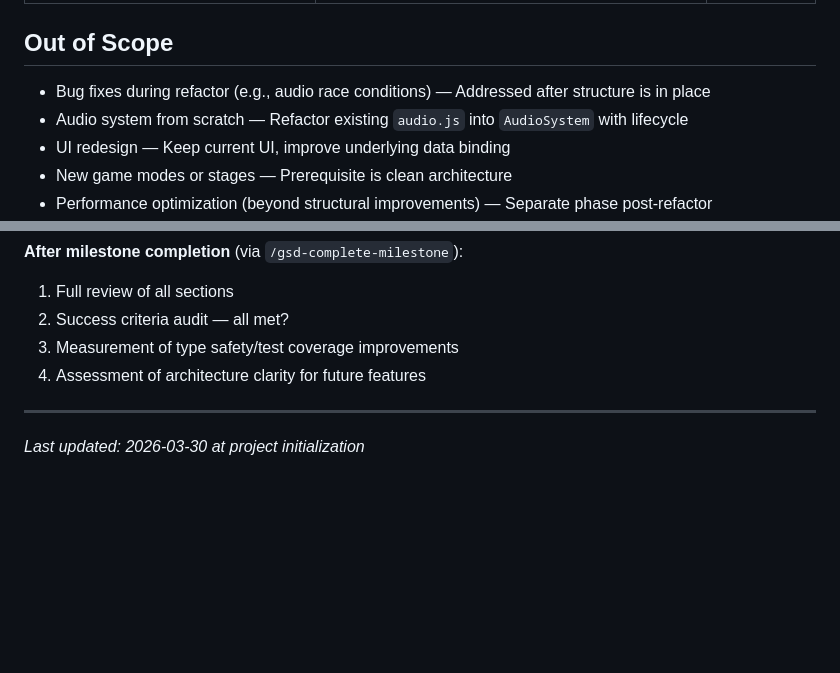
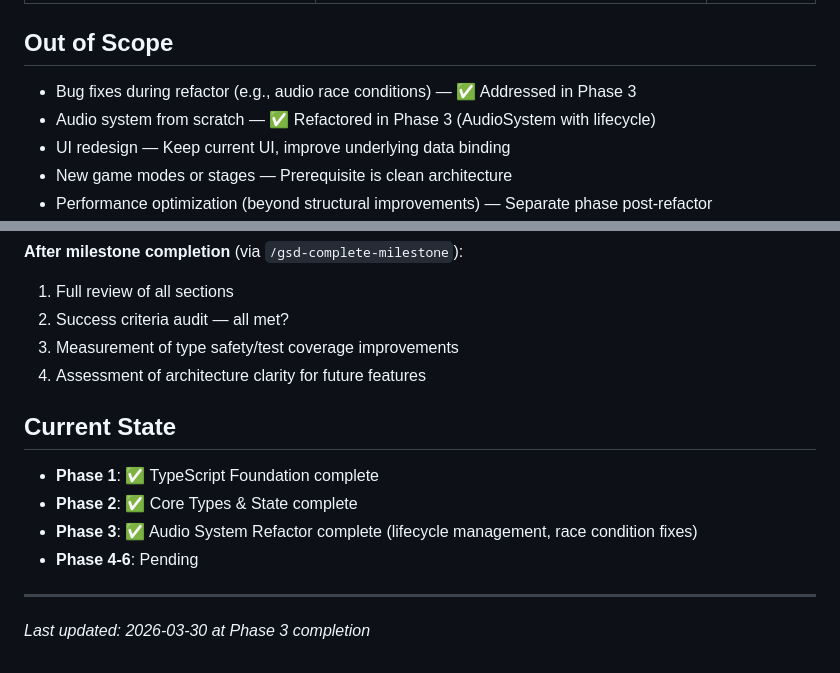
Before and after one commit to paulparton/dropfall, a Markdown page: .planning/PROJECT.md, 2 parts joined by grey strips. Drawn GitHub-style; blank space fills up the shorter version.

Commit message:
docs(phase-03): evolve PROJECT.md after phase completion

```diff
--- a/.planning/PROJECT.md
+++ b/.planning/PROJECT.md
@@ -89,8 +89,8 @@ TypeScript 3D game engines:
 
 ## Out of Scope
 
-- Bug fixes during refactor (e.g., audio race conditions) — Addressed after structure is in place
-- Audio system from scratch — Refactor existing `audio.js` into `AudioSystem` with lifecycle
+- Bug fixes during refactor (e.g., audio race conditions) — ✅ Addressed in Phase 3
+- Audio system from scratch — ✅ Refactored in Phase 3 (AudioSystem with lifecycle)
 - UI redesign — Keep current UI, improve underlying data binding
 - New game modes or stages — Prerequisite is clean architecture
 - Performance optimization (beyond structural improvements) — Separate phase post-refactor
@@ -138,5 +138,13 @@ This document evolves at phase transitions and milestone boundaries.
 3. Measurement of type safety/test coverage improvements
 4. Assessment of architecture clarity for future features
 
+## Current State
+
+- **Phase 1**: ✅ TypeScript Foundation complete
+- **Phase 2**: ✅ Core Types & State complete
+- **Phase 3**: ✅ Audio System Refactor complete (lifecycle management, race condition fixes)
+- **Phase 4-6**: Pending
+
 ---
-*Last updated: 2026-03-30 at project initialization*
+
+*Last updated: 2026-03-30 at Phase 3 completion*
```
